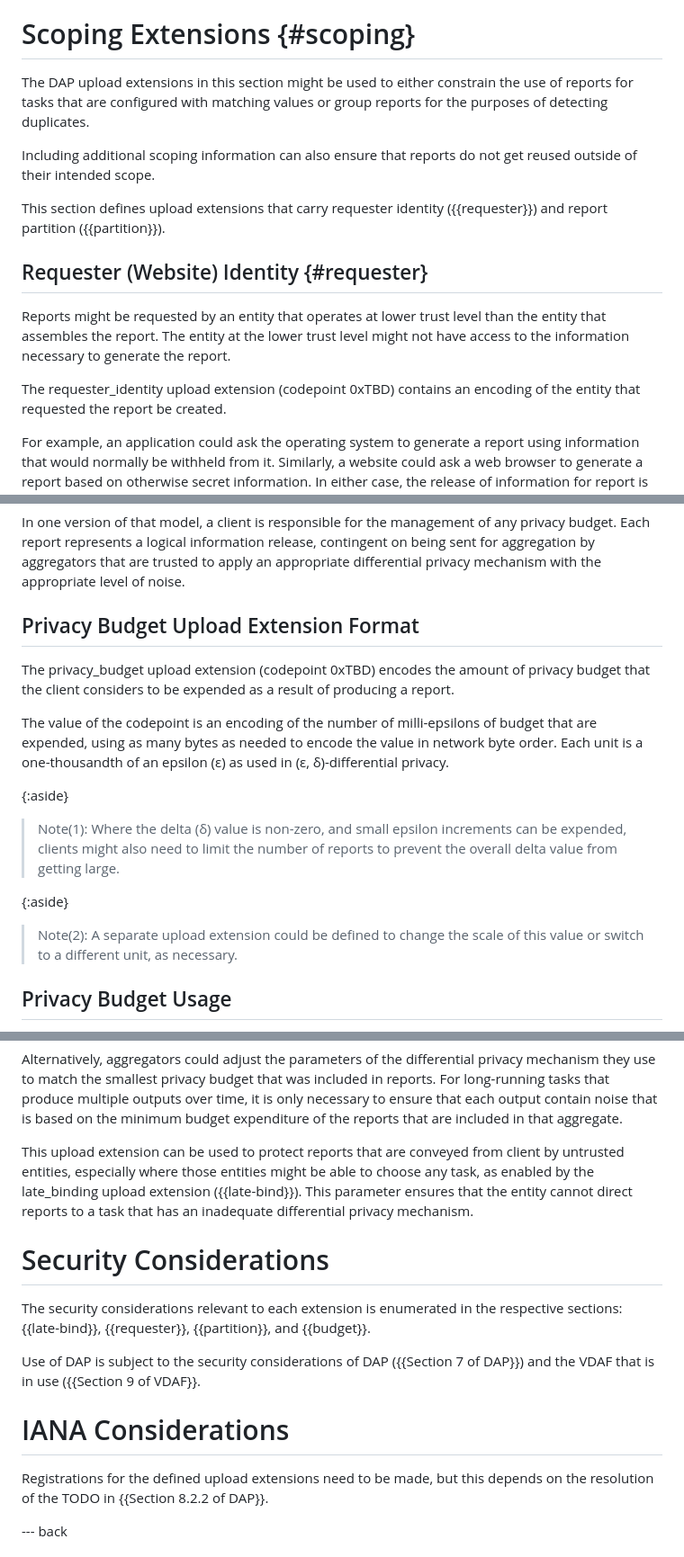
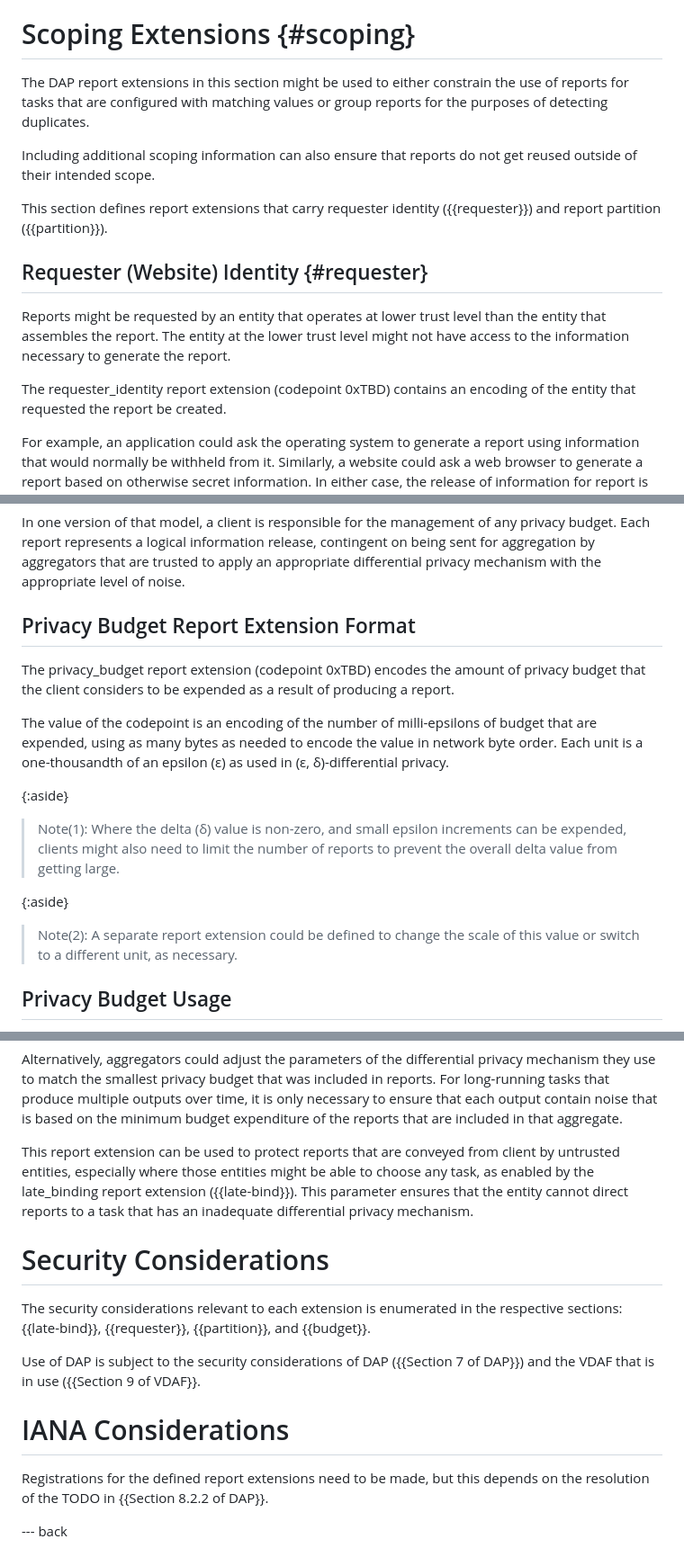
Before and after one commit to martinthomson/dap-dp-ext, a Markdown page: draft-thomson-ppm-dap-dp-ext.md, 3 parts joined by grey strips. Shown at 90% size. Rendered like a GitHub page.

Commit message:
Renamed
The named changed overnight, but Chris was good to point it out.

Closes #2.

```diff
--- a/draft-thomson-ppm-dap-dp-ext.md
+++ b/draft-thomson-ppm-dap-dp-ext.md
@@ -132,7 +132,7 @@ for an aggregator to comply with anti-replay requirements.
 
 # Scoping Extensions {#scoping}
 
-The DAP upload extensions in this section might be used to either
+The DAP report extensions in this section might be used to either
 constrain the use of reports
 for tasks that are configured with matching values
 or group reports for the purposes of detecting duplicates.
@@ -141,7 +141,7 @@ Including additional scoping information can also
 ensure that reports do not get reused
 outside of their intended scope.
 
-This section defines upload extensions that carry
+This section defines report extensions that carry
 requester identity ({{requester}})
 and report partition ({{partition}}).
 
@@ -155,7 +155,7 @@ The entity at the lower trust level
 might not have access to the information necessary
 to generate the report.
 
-The requester_identity upload extension
+The requester_identity report extension
 (codepoint 0xTBD)
 contains an encoding of the entity
 that requested the report be created.
@@ -267,9 +267,9 @@ an appropriate differential privacy mechanism
 with the appropriate level of noise.
 
 
-## Privacy Budget Upload Extension Format
+## Privacy Budget Report Extension Format
 
-The privacy_budget upload extension
+The privacy_budget report extension
 (codepoint 0xTBD)
 encodes the amount of privacy budget
 that the client considers to be expended
@@ -290,7 +290,7 @@ Each unit is a one-thousandth of an epsilon (ε) as used in
 > to prevent the overall delta value from getting large.
 
 {:aside}
-> Note(2): A separate upload extension could be defined
+> Note(2): A separate report extension could be defined
 > to change the scale of this value
 > or switch to a different unit, as necessary.
 
@@ -327,11 +327,11 @@ it is only necessary to ensure that each output
 contain noise that is based on the minimum budget expenditure
 of the reports that are included in that aggregate.
 
-This upload extension can be used
+This report extension can be used
 to protect reports that are conveyed from client
 by untrusted entities,
 especially where those entities might be able to choose any task,
-as enabled by the late_binding upload extension ({{late-bind}}).
+as enabled by the late_binding report extension ({{late-bind}}).
 This parameter ensures that the entity cannot direct reports
 to a task that has an inadequate differential privacy mechanism.
 
@@ -353,7 +353,7 @@ and the VDAF that is in use ({{Section 9 of VDAF}}.
 
 # IANA Considerations
 
-Registrations for the defined upload extensions need to be made,
+Registrations for the defined report extensions need to be made,
 but this depends on the resolution of the TODO
 in {{Section 8.2.2 of DAP}}.
 
```
Also changed, not shown: other parts of draft-thomson-ppm-dap-dp-ext.md (+4 -4 lines).
